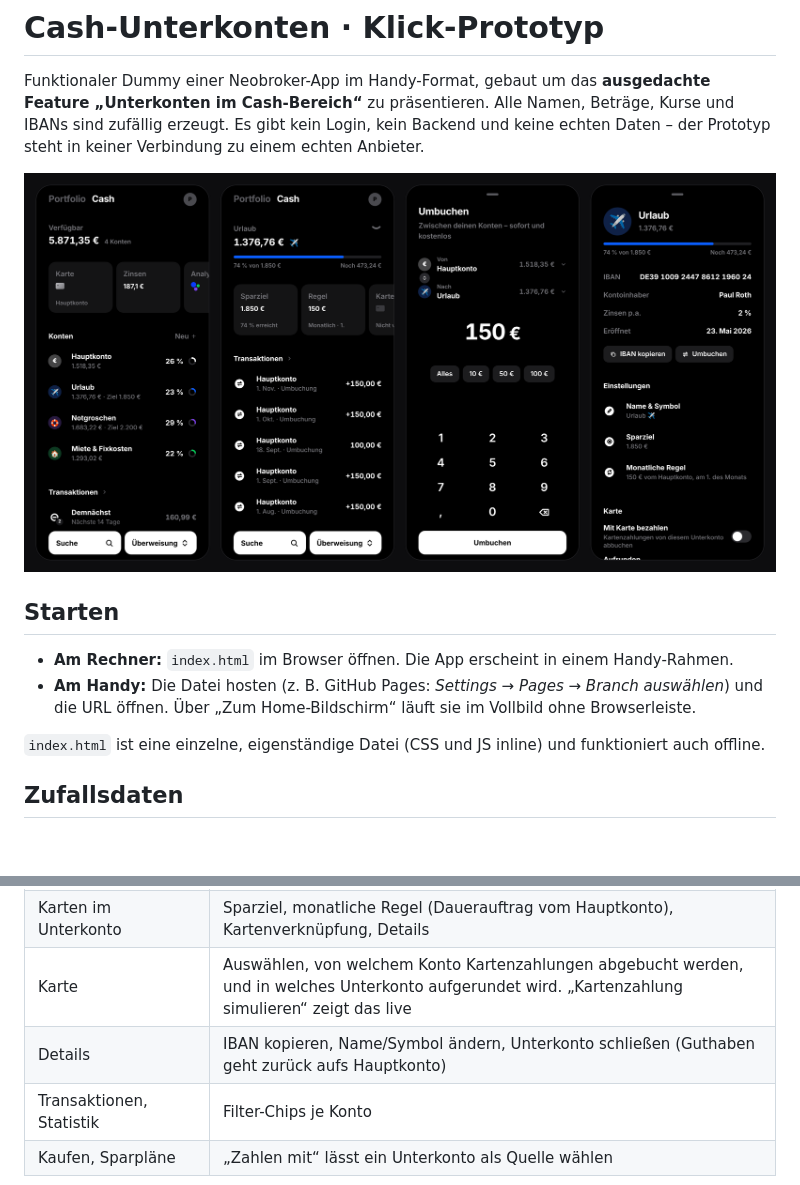
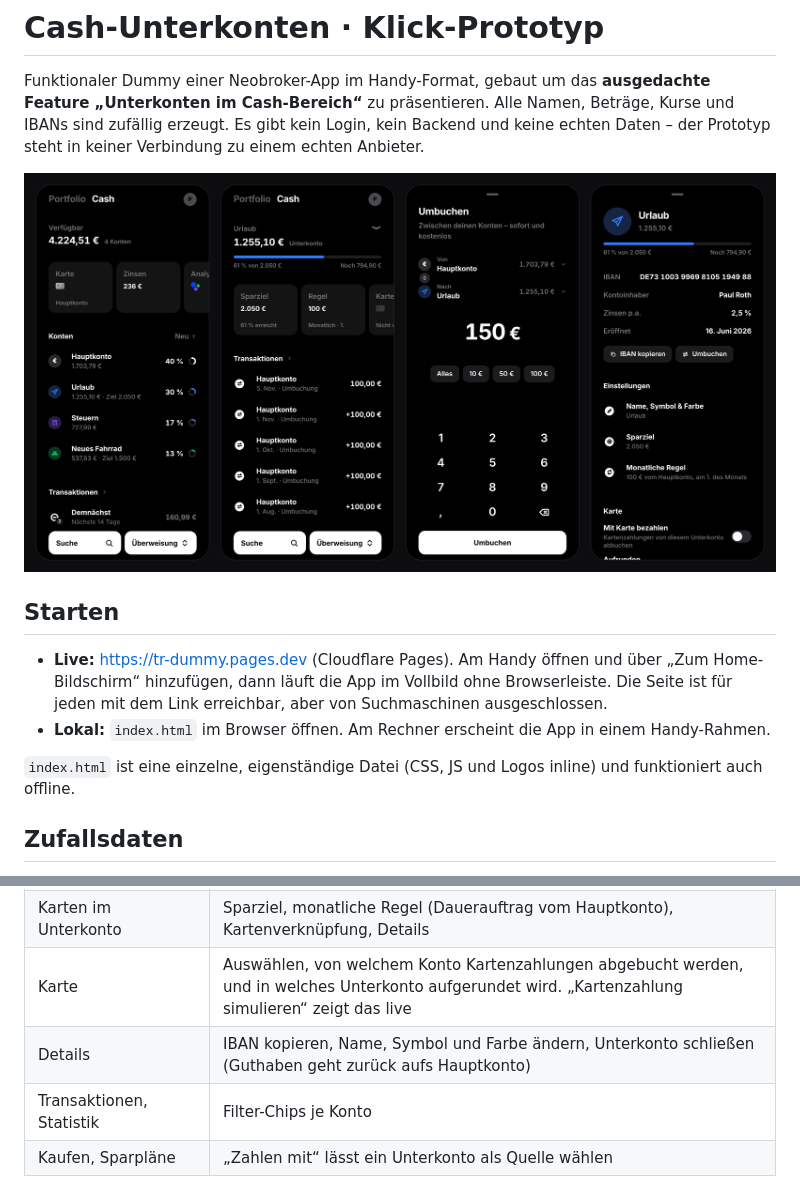
Before and after one commit to gintarssimon/TR-Dummy, a Markdown page: README.md, 2 parts joined by grey strips. GitHub-like rendering; pictures changed too: docs/preview.png; blank space fills up the shorter version.

```diff
--- a/README.md
+++ b/README.md
@@ -7,10 +7,10 @@ Alle Namen, Beträge, Kurse und IBANs sind zufällig erzeugt. Es gibt kein Login
 
 ## Starten
 
-- **Am Rechner:** `index.html` im Browser öffnen. Die App erscheint in einem Handy-Rahmen.
-- **Am Handy:** Die Datei hosten (z. B. GitHub Pages: *Settings → Pages → Branch auswählen*) und die URL öffnen. Über „Zum Home-Bildschirm“ läuft sie im Vollbild ohne Browserleiste.
+- **Live:** <https://tr-dummy.pages.dev> (Cloudflare Pages). Am Handy öffnen und über „Zum Home-Bildschirm“ hinzufügen, dann läuft die App im Vollbild ohne Browserleiste. Die Seite ist für jeden mit dem Link erreichbar, aber von Suchmaschinen ausgeschlossen.
+- **Lokal:** `index.html` im Browser öffnen. Am Rechner erscheint die App in einem Handy-Rahmen.
 
-`index.html` ist eine einzelne, eigenständige Datei (CSS und JS inline) und funktioniert auch offline.
+`index.html` ist eine einzelne, eigenständige Datei (CSS, JS und Logos inline) und funktioniert auch offline.
 
 ## Zufallsdaten
 
@@ -28,7 +28,7 @@ Alle Namen, Beträge, Kurse und IBANs sind zufällig erzeugt. Es gibt kein Login
 | „Überweisung“ → „Umbuchen“ | Geld sofort zwischen Konten verschieben (Konten wählbar, Tauschen-Knopf, Schnellbeträge) |
 | Karten im Unterkonto | Sparziel, monatliche Regel (Dauerauftrag vom Hauptkonto), Kartenverknüpfung, Details |
 | Karte | Auswählen, von welchem Konto Kartenzahlungen abgebucht werden, und in welches Unterkonto aufgerundet wird. „Kartenzahlung simulieren“ zeigt das live |
-| Details | IBAN kopieren, Name/Symbol ändern, Unterkonto schließen (Guthaben geht zurück aufs Hauptkonto) |
+| Details | IBAN kopieren, Name, Symbol und Farbe ändern, Unterkonto schließen (Guthaben geht zurück aufs Hauptkonto) |
 | Transaktionen, Statistik | Filter-Chips je Konto |
 | Kaufen, Sparpläne | „Zahlen mit“ lässt ein Unterkonto als Quelle wählen |
 
```
Also changed, not shown: other parts of README.md (+23 -3 lines), 16 other files.
